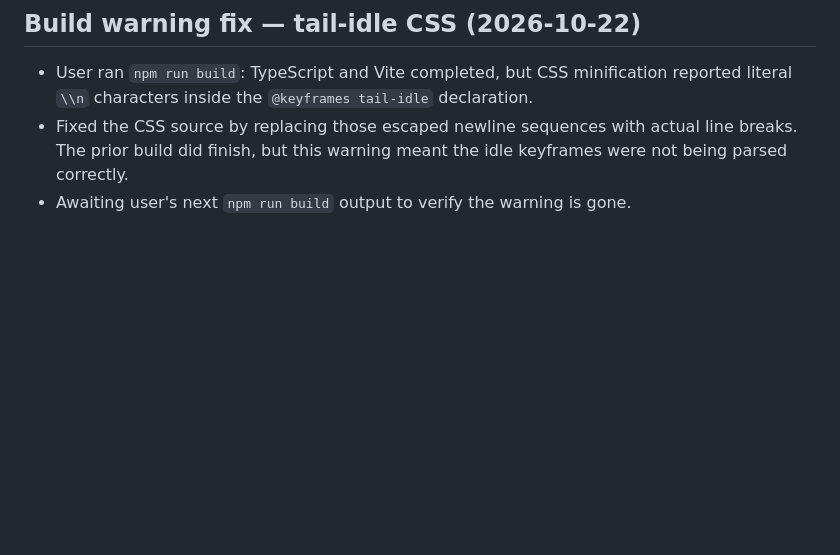
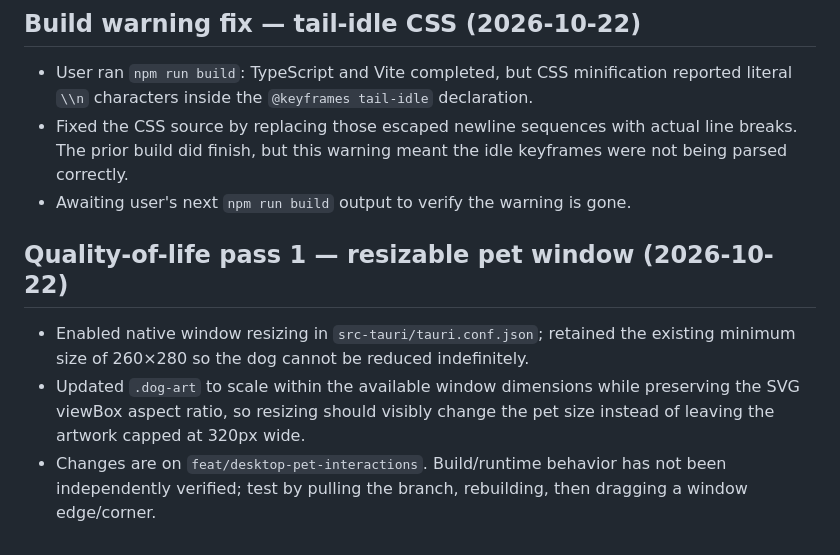
Before and after one commit to sarkarshivaditya-lab/Desktoppet, a Markdown page: checkpoint.md, the part around the change. Drawn GitHub-style; blank space fills up the shorter version.

Commit message:
Document resizable pet window change

```diff
--- a/checkpoint.md
+++ b/checkpoint.md
@@ -108,3 +108,10 @@ Not run by the editing agent: `npm run build`, `npm run tauri -- dev`, Rust buil
 - User ran `npm run build`: TypeScript and Vite completed, but CSS minification reported literal `\\n` characters inside the `@keyframes tail-idle` declaration.
 - Fixed the CSS source by replacing those escaped newline sequences with actual line breaks. The prior build did finish, but this warning meant the idle keyframes were not being parsed correctly.
 - Awaiting user's next `npm run build` output to verify the warning is gone.
+
+
+## Quality-of-life pass 1 — resizable pet window (2026-10-22)
+
+- Enabled native window resizing in `src-tauri/tauri.conf.json`; retained the existing minimum size of 260×280 so the dog cannot be reduced indefinitely.
+- Updated `.dog-art` to scale within the available window dimensions while preserving the SVG viewBox aspect ratio, so resizing should visibly change the pet size instead of leaving the artwork capped at 320px wide.
+- Changes are on `feat/desktop-pet-interactions`. Build/runtime behavior has not been independently verified; test by pulling the branch, rebuilding, then dragging a window edge/corner.
```
